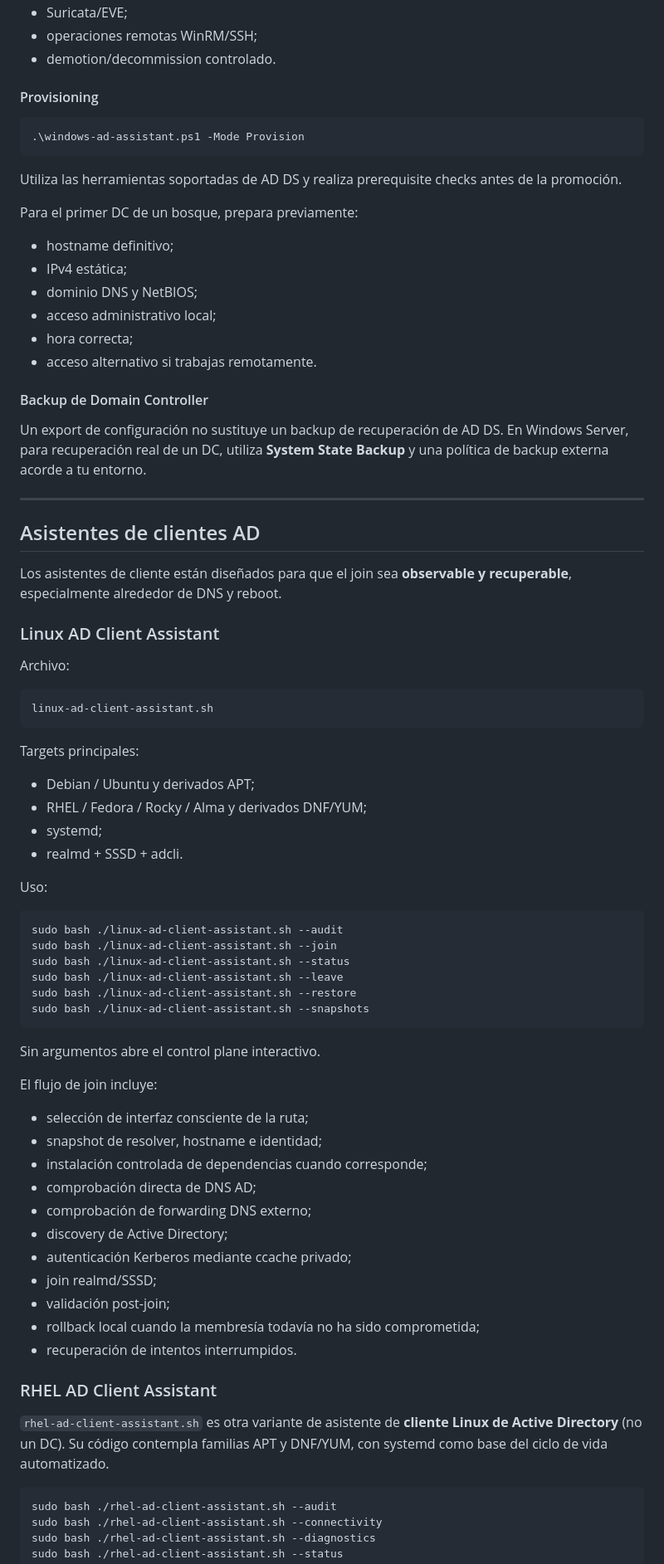
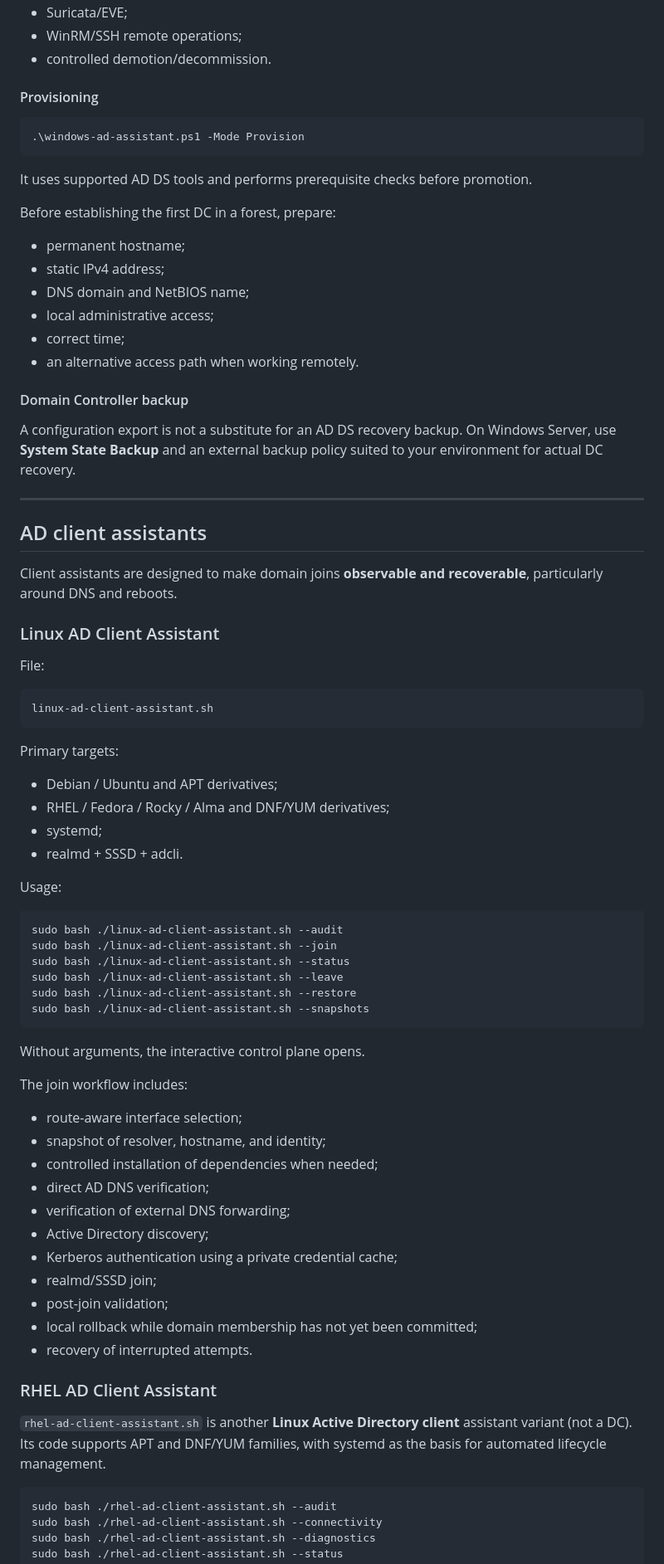
Before and after one commit to sempitern0/hardening-scripts, a Markdown page: README.md, the part around one of its changes. Shown at 83% size. Drawn GitHub-style.

Commit message:
docs(i18n): translate Windows and Enterprise Linux control-plane documentation

````diff
--- a/README.md
+++ b/README.md
@@ -405,6 +405,6 @@ Funciones relevantes:
 - Suricata/EVE;
-- operaciones remotas WinRM/SSH;
-- demotion/decommission controlado.
+- WinRM/SSH remote operations;
+- controlled demotion/decommission.
 
 #### Provisioning
 
@@ -412,44 +412,44 @@ Funciones relevantes:
 .\windows-ad-assistant.ps1 -Mode Provision
 ```
 
-Utiliza las herramientas soportadas de AD DS y realiza prerequisite checks antes de la promoción.
-
-Para el primer DC de un bosque, prepara previamente:
-
-- hostname definitivo;
-- IPv4 estática;
-- dominio DNS y NetBIOS;
-- acceso administrativo local;
-- hora correcta;
-- acceso alternativo si trabajas remotamente.
-
-#### Backup de Domain Controller
-
-Un export de configuración no sustituye un backup de recuperación de AD DS. En Windows Server, para recuperación real de un DC, utiliza **System State Backup** y una política de backup externa acorde a tu entorno.
+It uses supported AD DS tools and performs prerequisite checks before promotion.
+
+Before establishing the first DC in a forest, prepare:
+
+- permanent hostname;
+- static IPv4 address;
+- DNS domain and NetBIOS name;
+- local administrative access;
+- correct time;
+- an alternative access path when working remotely.
+
+#### Domain Controller backup
+
+A configuration export is not a substitute for an AD DS recovery backup. On Windows Server, use **System State Backup** and an external backup policy suited to your environment for actual DC recovery.
 
 ---
 
 <a id="asistentes-de-clientes-ad"></a>
-## Asistentes de clientes AD
-
-Los asistentes de cliente están diseñados para que el join sea **observable y recuperable**, especialmente alrededor de DNS y reboot.
+## AD client assistants
+
+Client assistants are designed to make domain joins **observable and recoverable**, particularly around DNS and reboots.
 
 ### Linux AD Client Assistant
 
-Archivo:
+File:
 
 ```text
 linux-ad-client-assistant.sh
 ```
 
-Targets principales:
-
-- Debian / Ubuntu y derivados APT;
-- RHEL / Fedora / Rocky / Alma y derivados DNF/YUM;
+Primary targets:
+
+- Debian / Ubuntu and APT derivatives;
+- RHEL / Fedora / Rocky / Alma and DNF/YUM derivatives;
 - systemd;
 - realmd + SSSD + adcli.
 
-Uso:
+Usage:
 
 ```bash
 sudo bash ./linux-ad-client-assistant.sh --audit
@@ -460,25 +460,25 @@ sudo bash ./linux-ad-client-assistant.sh --restore
 sudo bash ./linux-ad-client-assistant.sh --snapshots
 ```
 
-Sin argumentos abre el control plane interactivo.
-
-El flujo de join incluye:
-
-- selección de interfaz consciente de la ruta;
-- snapshot de resolver, hostname e identidad;
-- instalación controlada de dependencias cuando corresponde;
-- comprobación directa de DNS AD;
-- comprobación de forwarding DNS externo;
-- discovery de Active Directory;
-- autenticación Kerberos mediante ccache privado;
-- join realmd/SSSD;
-- validación post-join;
-- rollback local cuando la membresía todavía no ha sido comprometida;
-- recuperación de intentos interrumpidos.
+Without arguments, the interactive control plane opens.
+
+The join workflow includes:
+
+- route-aware interface selection;
+- snapshot of resolver, hostname, and identity;
+- controlled installation of dependencies when needed;
+- direct AD DNS verification;
+- verification of external DNS forwarding;
+- Active Directory discovery;
+- Kerberos authentication using a private credential cache;
+- realmd/SSSD join;
+- post-join validation;
+- local rollback while domain membership has not yet been committed;
+- recovery of interrupted attempts.
 
 ### RHEL AD Client Assistant
 
-`rhel-ad-client-assistant.sh` es otra variante de asistente de **cliente Linux de Active Directory** (no un DC). Su código contempla familias APT y DNF/YUM, con systemd como base del ciclo de vida automatizado.
+`rhel-ad-client-assistant.sh` is another **Linux Active Directory client** assistant variant (not a DC). Its code supports APT and DNF/YUM families, with systemd as the basis for automated lifecycle management.
 
 ```bash
 sudo bash ./rhel-ad-client-assistant.sh --audit
````
Also changed, not shown: other parts of README.md (+28 -28 lines).
